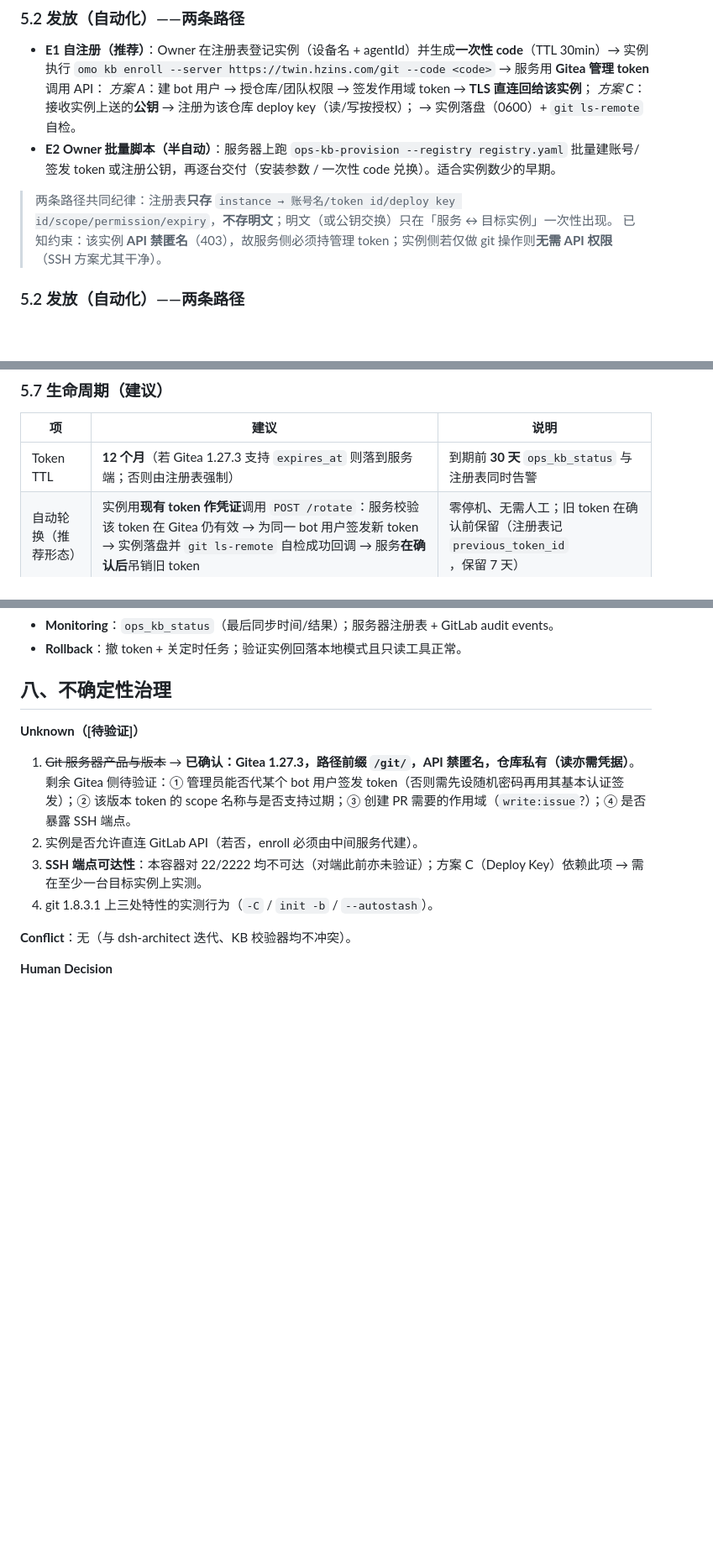
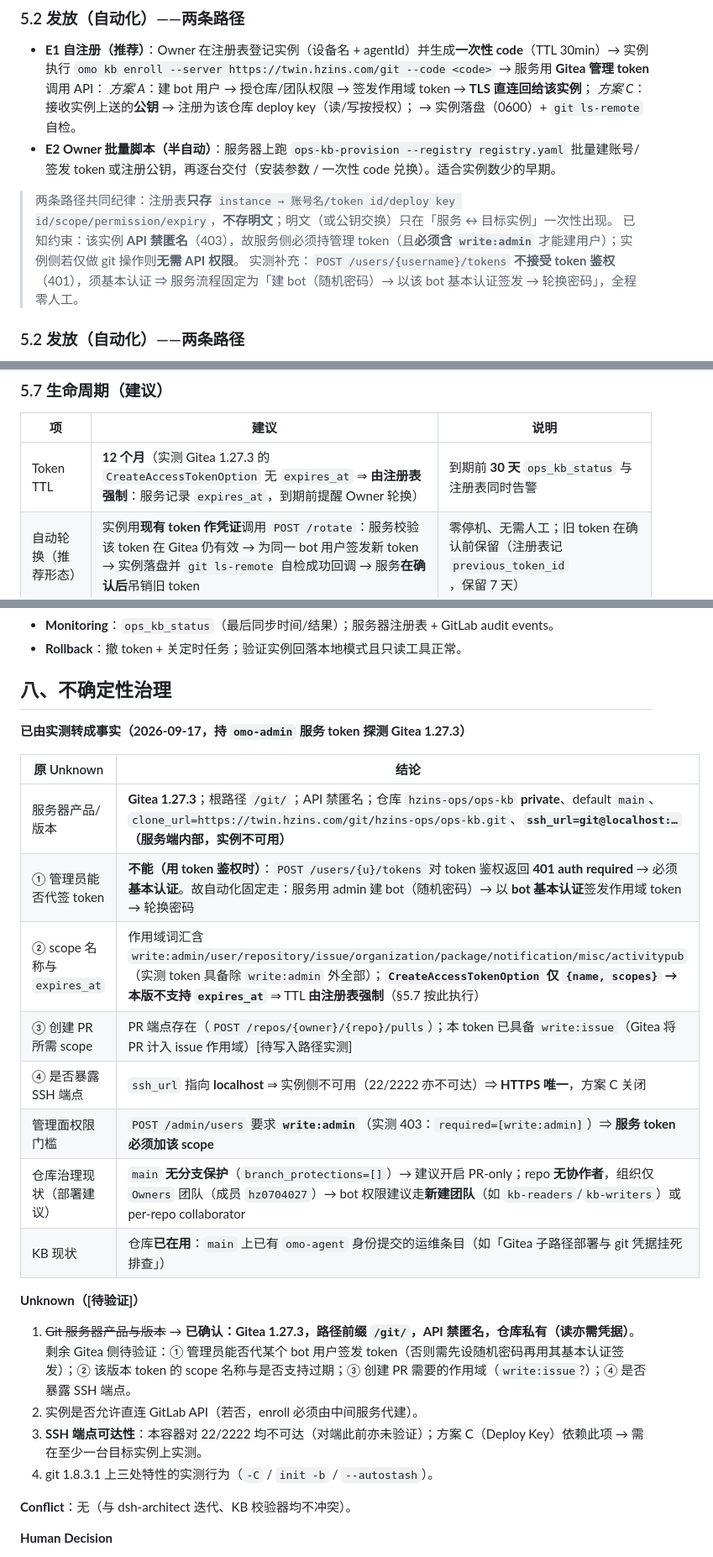
Before and after one commit to lomehong/oh-my-ops, a Markdown page: docs/designs/omo-kb-sync-credential-design.md, 3 parts joined by grey strips. Shown at 84% size. Rendered like a GitHub page; blank space fills up the shorter version.

Commit message:
docs(kb-sync-design): Gitea 1.27.3 实测事实入档（scope/expiry/签发鉴权/SSH/治理现状）

```diff
--- a/docs/designs/omo-kb-sync-credential-design.md
+++ b/docs/designs/omo-kb-sync-credential-design.md
@@ -87,7 +87,8 @@
 - **E2 Owner 批量脚本（半自动）**：服务器上跑 `ops-kb-provision --registry registry.yaml` 批量建账号/签发 token 或注册公钥，再逐台交付（安装参数 / 一次性 code 兑换）。适合实例数少的早期。
 
 > 两条路径共同纪律：注册表**只存** `instance → 账号名/token id/deploy key id/scope/permission/expiry`，**不存明文**；明文（或公钥交换）只在「服务 ↔ 目标实例」一次性出现。
-> 已知约束：该实例 **API 禁匿名**（403），故服务侧必须持管理 token；实例侧若仅做 git 操作则**无需 API 权限**（SSH 方案尤其干净）。
+> 已知约束：该实例 **API 禁匿名**（403），故服务侧必须持管理 token（且**必须含 `write:admin`** 才能建用户）；实例侧若仅做 git 操作则**无需 API 权限**。
+> 实测补充：`POST /users/{username}/tokens` **不接受 token 鉴权**（401），须基本认证 ⇒ 服务流程固定为「建 bot（随机密码）→ 以该 bot 基本认证签发 → 轮换密码」，全程零人工。
 
 ### 5.2 发放（自动化）——两条路径
 
@@ -149,7 +150,7 @@
 
 | 项 | 建议 | 说明 |
 |---|---|---|
-| Token TTL | **12 个月**（若 Gitea 1.27.3 支持 `expires_at` 则落到服务端；否则由注册表强制） | 到期前 **30 天** `ops_kb_status` 与注册表同时告警 |
+| Token TTL | **12 个月**（实测 Gitea 1.27.3 的 `CreateAccessTokenOption` 无 `expires_at` ⇒ **由注册表强制**：服务记录 `expires_at`，到期前提醒 Owner 轮换） | 到期前 **30 天** `ops_kb_status` 与注册表同时告警 |
 | 自动轮换（推荐形态） | 实例用**现有 token 作凭证**调用 `POST /rotate`：服务校验该 token 在 Gitea 仍有效 → 为同一 bot 用户签发新 token → 实例落盘并 `git ls-remote` 自检成功回调 → 服务**在确认后**吊销旧 token | 零停机、无需人工；旧 token 在确认前保留（注册表记 `previous_token_id`，保留 7 天） |
 | 事件驱动轮换 | 实例重装/迁移、疑似泄漏、Owner 主动 | 重装走 `omo kb enroll` 重新兑换（一次性 code） |
 | 吊销 | 服务调 Gitea `DELETE …/tokens/{id}`；实例下次同步失败即回落**本地模式**（只读巡检不受影响） | 秒级生效 |
@@ -177,6 +178,19 @@
 
 ## 八、不确定性治理
 
+**已由实测转成事实（2026-09-17，持 `omo-admin` 服务 token 探测 Gitea 1.27.3）**
+
+| 原 Unknown | 结论 |
+|---|---|
+| 服务器产品/版本 | **Gitea 1.27.3**；根路径 `/git/`；API 禁匿名；仓库 `hzins-ops/ops-kb` **private**、default `main`、`clone_url=https://twin.hzins.com/git/hzins-ops/ops-kb.git`、**`ssh_url=git@localhost:…`（服务端内部，实例不可用）** |
+| ① 管理员能否代签 token | **不能（用 token 鉴权时）**：`POST /users/{u}/tokens` 对 token 鉴权返回 **401 auth required** → 必须**基本认证**。故自动化固定走：服务用 admin 建 bot（随机密码）→ 以 **bot 基本认证**签发作用域 token → 轮换密码 |
+| ② scope 名称与 `expires_at` | 作用域词汇含 `write:admin/user/repository/issue/organization/package/notification/misc/activitypub`（实测 token 具备除 `write:admin` 外全部）；**`CreateAccessTokenOption` 仅 `{name, scopes}` → 本版不支持 `expires_at`** ⇒ TTL **由注册表强制**（§5.7 按此执行） |
+| ③ 创建 PR 所需 scope | PR 端点存在（`POST /repos/{owner}/{repo}/pulls`）；本 token 已具备 `write:issue`（Gitea 将 PR 计入 issue 作用域）[待写入路径实测] |
+| ④ 是否暴露 SSH 端点 | `ssh_url` 指向 **localhost** ⇒ 实例侧不可用（22/2222 亦不可达）⇒ **HTTPS 唯一**，方案 C 关闭 |
+| 管理面权限门槛 | `POST /admin/users` 要求 **`write:admin`**（实测 403：`required=[write:admin]`）⇒ **服务 token 必须加该 scope** |
+| 仓库治理现状（部署建议） | `main` **无分支保护**（`branch_protections=[]`）→ 建议开启 PR-only；repo **无协作者**，组织仅 `Owners` 团队（成员 `hz0704027`）→ bot 权限建议走**新建团队**（如 `kb-readers`/`kb-writers`）或 per-repo collaborator |
+| KB 现状 | 仓库**已在用**：`main` 上已有 `omo-agent` 身份提交的运维条目（如「Gitea 子路径部署与 git 凭据挂死排查」） |
+
 **Unknown（[待验证]）**
 1. ~~Git 服务器产品与版本~~ → **已确认：Gitea 1.27.3，路径前缀 `/git/`，API 禁匿名，仓库私有（读亦需凭据）**。剩余 Gitea 侧待验证：① 管理员能否代某个 bot 用户签发 token（否则需先设随机密码再用其基本认证签发）；② 该版本 token 的 scope 名称与是否支持过期；③ 创建 PR 需要的作用域（`write:issue`?）；④ 是否暴露 SSH 端点。
 2. 实例是否允许直连 GitLab API（若否，enroll 必须由中间服务代建）。
```
